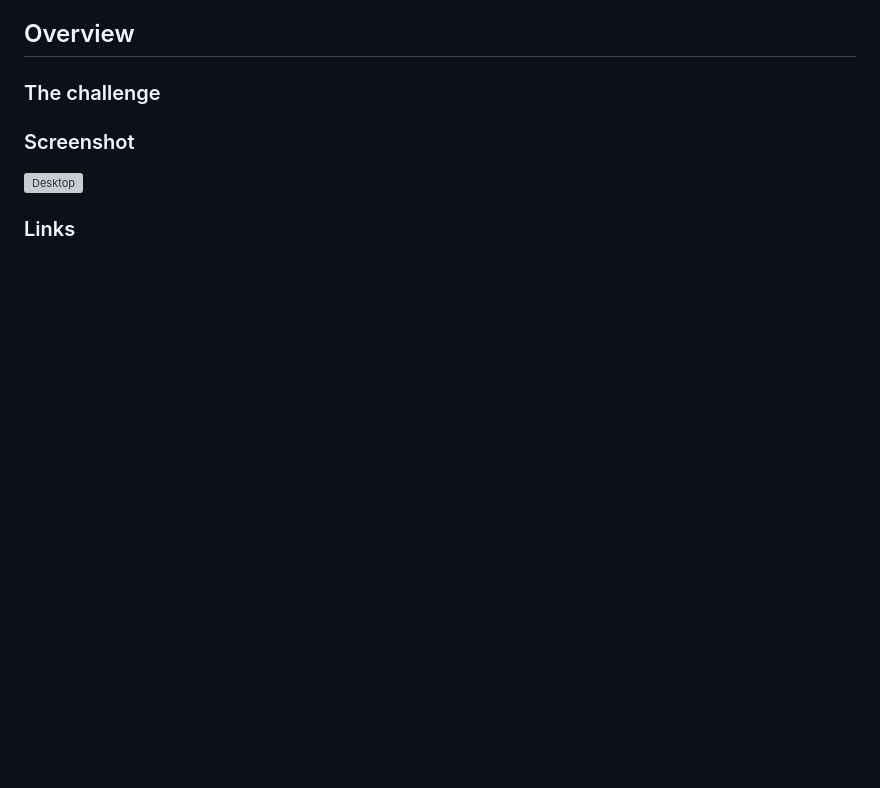
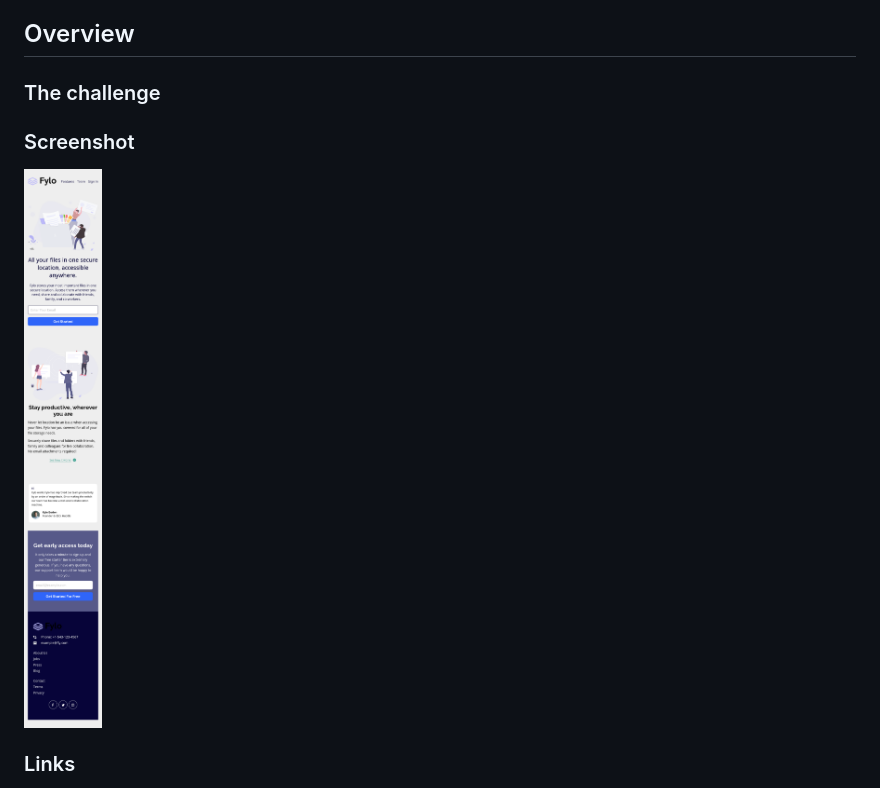
Before and after one commit to jmnyarega/fylo-landing-page-with-two-column-layout, a Markdown page: readme.md, the part around the change printed below. GitHub-like rendering; pictures changed too: design/screenshots/mobile.png (added); blank space fills up the shorter version; grey boxes are pictures that could not be loaded.

```diff
--- a/readme.md
+++ b/readme.md
@@ -20,7 +20,7 @@ Frontend Mentor challenges help you improve your coding skills by building reali
 
 ### Screenshot
 
-![Desktop](./screenshot.jpg)
+![Mobile](./design/screenshots/mobile.png)
 
 ### Links
 
```
Also changed, not shown: other parts of readme.md (+1 -1 lines).
